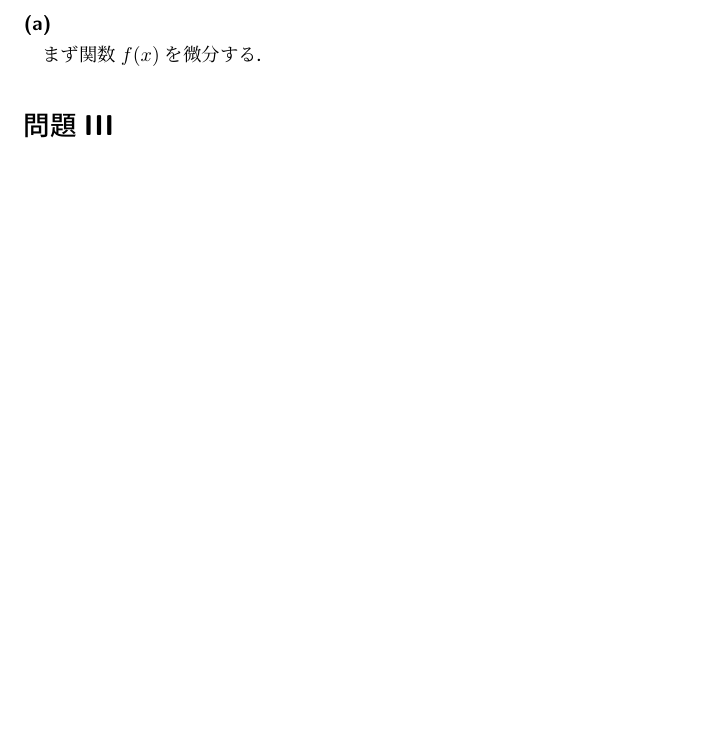
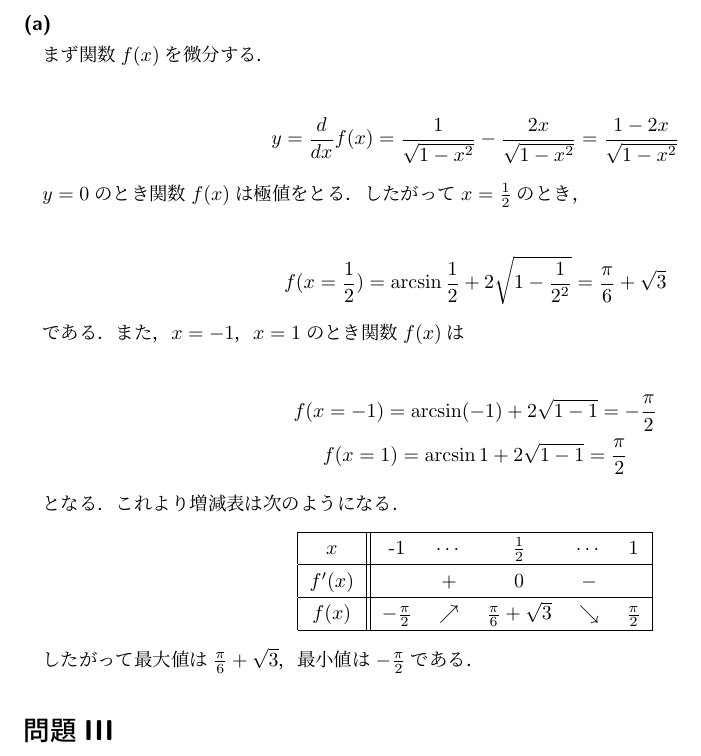
Before and after one commit to comimome/transfer_exam, a LaTeX document (main.tex, which reads source/R05math.tex): part of page 6 of 6, cut so that both start at the same text, the shorter picture padded with empty space. The pictures show the PDF file out/main.pdf that the author committed with the source.

Commit message:
add R05数学問題II問2(a)

```diff
--- a/source/R05math.tex
+++ b/source/R05math.tex
@@ -155,3 +155,26 @@ $\overrightarrow{\mathrm{AB}}$ に等しい．
 
 まず関数$f(x)$を微分する．
 
+\begin{gather*}
+  y = \dv{x} f(x) = \frac{1}{\sqrt{1-x^2}} - \frac{2x}{\sqrt{1-x^2}} = \frac{1-2x}{\sqrt{1-x^2}}
+\end{gather*}
+
+$y=0$のとき関数$f(x)$は極値をとる．したがって$x=\frac{1}{2}$のとき，
+
+\begin{gather*}
+  f(x=\frac{1}{2}) = \arcsin \frac{1}{2} + 2 \sqrt{1-\frac{1}{2^2}}
+  = \frac{\pi}{6} + \sqrt{3}
+\end{gather*}
+
+である．また，$x=-1$，$x=1$のとき関数$f(x)$は
+
+\begin{gather*}
+  f(x=-1) = \arcsin \lparen -1 \rparen + 2 \sqrt{1-1} = - \frac{\pi}{2} \\
+  f(x=1) = \arcsin 1 + 2 \sqrt{1-1} = \frac{\pi}{2}
+\end{gather*}
+
+となる．これより増減表は次のようになる．
+
+\begin{center}
+  \begin{tabular}{|c||ccccc|}
+    \hline
@@ -158,2 +186,8 @@ $\overrightarrow{\mathrm{AB}}$ に等しい．
+    \hline
+  \end{tabular}
+\end{center}
+
+したがって最大値は$\frac{\pi}{6} + \sqrt{3}$，最小値は$-\frac{\pi}{2}$である．
+
 
 \section{}
```
Also changed, not shown: out/main.pdf, source/R05math.tex (5 more changed lines).
